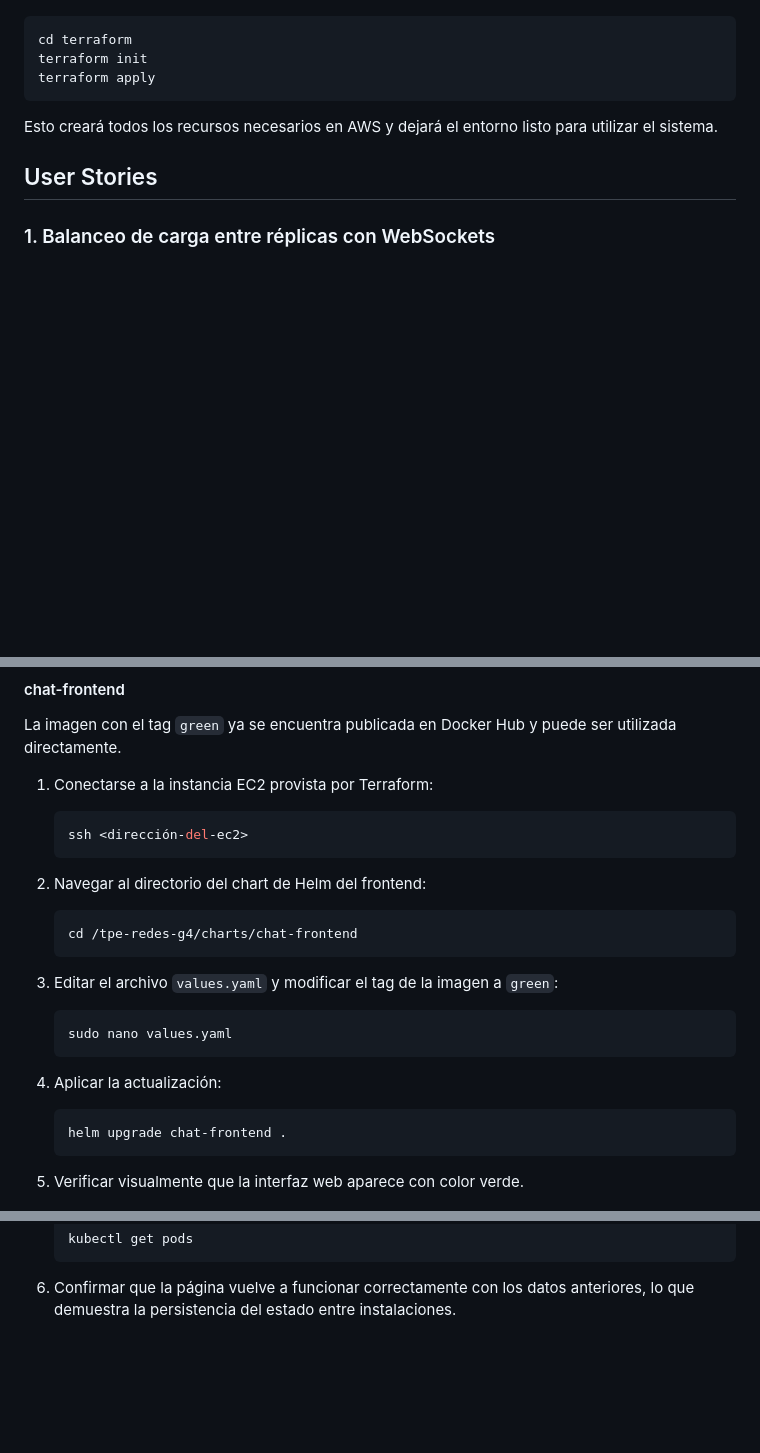
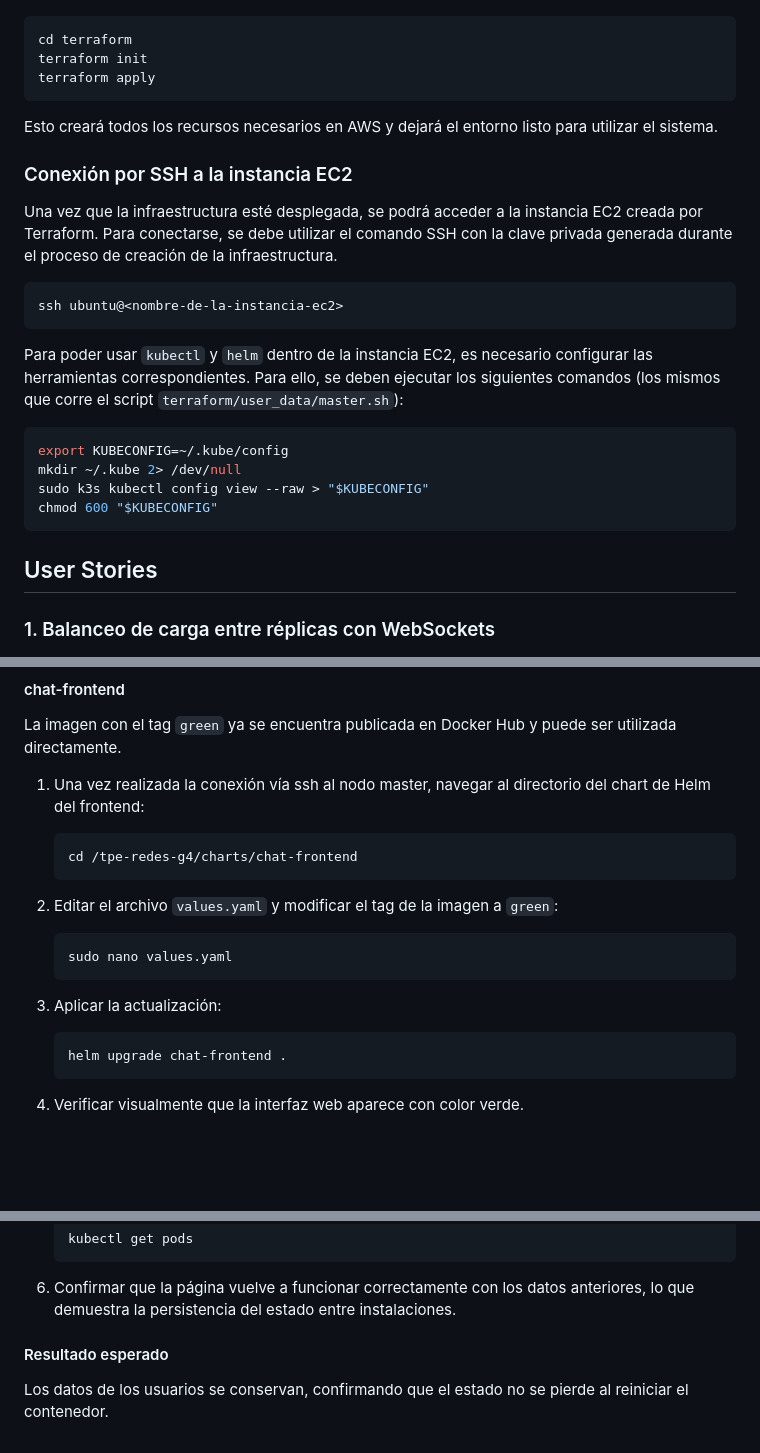
Before and after one commit to avilamowski/tpe-redes-g4, a Markdown page: README.md, 3 parts joined by grey strips. GitHub-like rendering; blank space fills up the shorter version.

````diff
--- a/README.md
+++ b/README.md
@@ -41,6 +41,22 @@ terraform apply
 
 Esto creará todos los recursos necesarios en AWS y dejará el entorno listo para utilizar el sistema.
 
+### Conexión por SSH a la instancia EC2
+Una vez que la infraestructura esté desplegada, se podrá acceder a la instancia EC2 creada por Terraform. Para conectarse, se debe utilizar el comando SSH con la clave privada generada durante el proceso de creación de la infraestructura.
+
+```bash
+ssh ubuntu@<nombre-de-la-instancia-ec2>
+```
+
+Para poder usar `kubectl` y `helm` dentro de la instancia EC2, es necesario configurar las herramientas correspondientes. Para ello, se deben ejecutar los siguientes comandos (los mismos que corre el script `terraform/user_data/master.sh`):
+
+```bash
+export KUBECONFIG=~/.kube/config
+mkdir ~/.kube 2> /dev/null
+sudo k3s kubectl config view --raw > "$KUBECONFIG"
+chmod 600 "$KUBECONFIG"
+```
+
 ## User Stories
 
 ### 1. Balanceo de carga entre réplicas con WebSockets
@@ -164,31 +233,25 @@ La actualización se realiza con rolling update sin cortes, y puede deshacerse f
 
 La imagen con el tag `green` ya se encuentra publicada en Docker Hub y puede ser utilizada directamente.
 
-1. Conectarse a la instancia EC2 provista por Terraform:
-
-   ```bash
-   ssh <dirección-del-ec2>
-   ```
-
-2. Navegar al directorio del chart de Helm del frontend:
+1. Una vez realizada la conexión vía ssh al nodo master, navegar al directorio del chart de Helm del frontend:
 
    ```bash
    cd /tpe-redes-g4/charts/chat-frontend
    ```
 
-3. Editar el archivo `values.yaml` y modificar el tag de la imagen a `green`:
+2. Editar el archivo `values.yaml` y modificar el tag de la imagen a `green`:
 
    ```bash
    sudo nano values.yaml
    ```
 
-4. Aplicar la actualización:
+3. Aplicar la actualización:
 
    ```bash
    helm upgrade chat-frontend .
    ```
 
-5. Verificar visualmente que la interfaz web aparece con color verde.
+4. Verificar visualmente que la interfaz web aparece con color verde.
 
    <img src="./docs/4_green_interface.png" alt="Green" width="300"/>
 
@@ -273,3 +335,7 @@ Los datos de los usuarios se conservan, confirmando que el estado no se pierde a
    ```
 
 6. Confirmar que la página vuelve a funcionar correctamente con los datos anteriores, lo que demuestra la persistencia del estado entre instalaciones.
+
+#### Resultado esperado
+
+Los datos de los usuarios se conservan, confirmando que el estado no se pierde al reiniciar el contenedor.
````
Also changed, not shown: other parts of README.md (+85 -33 lines).
